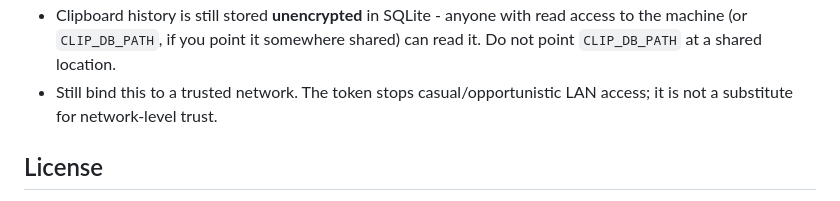
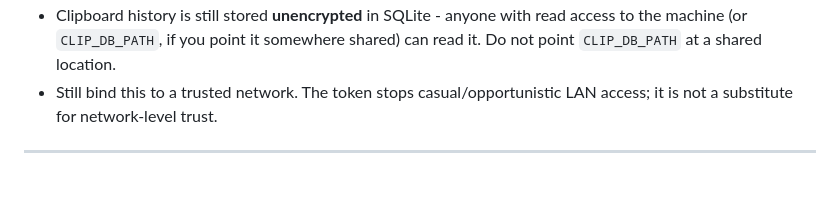
Before and after one commit to bunlongheng/clip, a Markdown page: README.md, the part around one of its changes. Rendered like a GitHub page.

Commit message:
docs: consistent README footer

```diff
--- a/README.md
+++ b/README.md
@@ -214,5 +214,5 @@ Clip is built for a trusted home LAN, and now actually enforces a boundary at th
 - Clipboard history is still stored **unencrypted** in SQLite - anyone with read access to the machine (or `CLIP_DB_PATH`, if you point it somewhere shared) can read it. Do not point `CLIP_DB_PATH` at a shared location.
 - Still bind this to a trusted network. The token stops casual/opportunistic LAN access; it is not a substitute for network-level trust.
 
-## License
+---
 
```
Also changed, not shown: other parts of README.md (+12 -1 lines).
